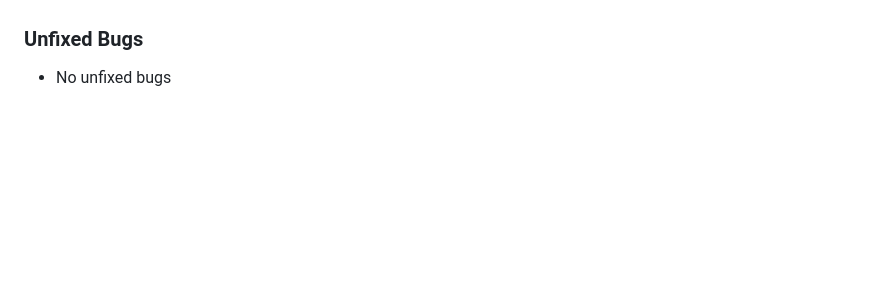
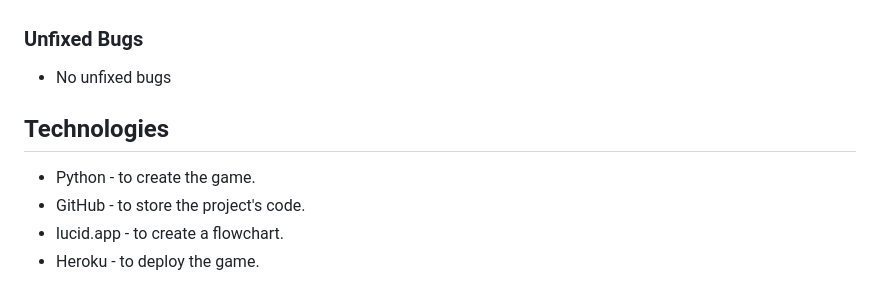
Before and after one commit to OleksandraMakarets/-hangman-game, a Markdown page: README.md, the part around the change. Rendered like a GitHub page; blank space fills up the shorter version.

Commit message:
Add technologies

```diff
--- a/README.md
+++ b/README.md
@@ -184,3 +184,10 @@ This digital version of Hangman retains all the charm and excitement of the clas
 ### Unfixed Bugs
 
 - No unfixed bugs
+
+## Technologies
+
+- Python - to create the game.
+- GitHub - to store the project's code.
+- lucid.app - to create a flowchart.
+- Heroku - to deploy the game.
```
